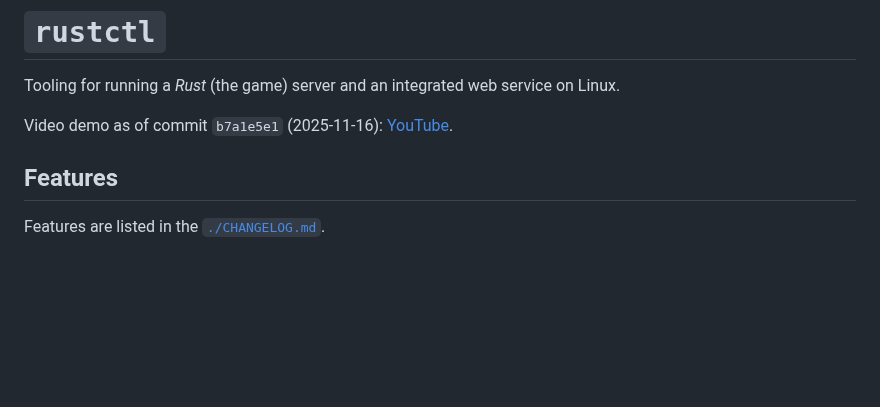
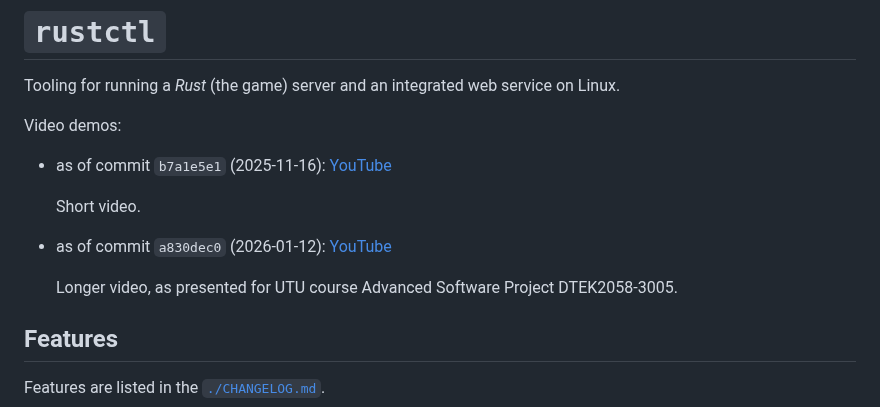
Before and after one commit to jalho/rustctl, a Markdown page: README.md, the part around the change. GitHub-like rendering; blank space fills up the shorter version.

Commit message:
Link presentation

```diff
--- a/README.md
+++ b/README.md
@@ -5,7 +5,15 @@ Work in progress!
 Tooling for running a *Rust* (the game) server and an integrated web service
 on Linux.
 
-Video demo as of commit `b7a1e5e1` (2025-11-16): [YouTube](https://youtu.be/cil5wLN7vUo).
+Video demos:
+
+- as of commit `b7a1e5e1` (2025-11-16): [YouTube](https://youtu.be/cil5wLN7vUo)
+
+  Short video.
+
+- as of commit `a830dec0` (2026-01-12): [YouTube](https://youtu.be/FfFGGVR0OK8)
+
+  Longer video, as presented for UTU course Advanced Software Project DTEK2058-3005.
 
 ## Features
 
```
